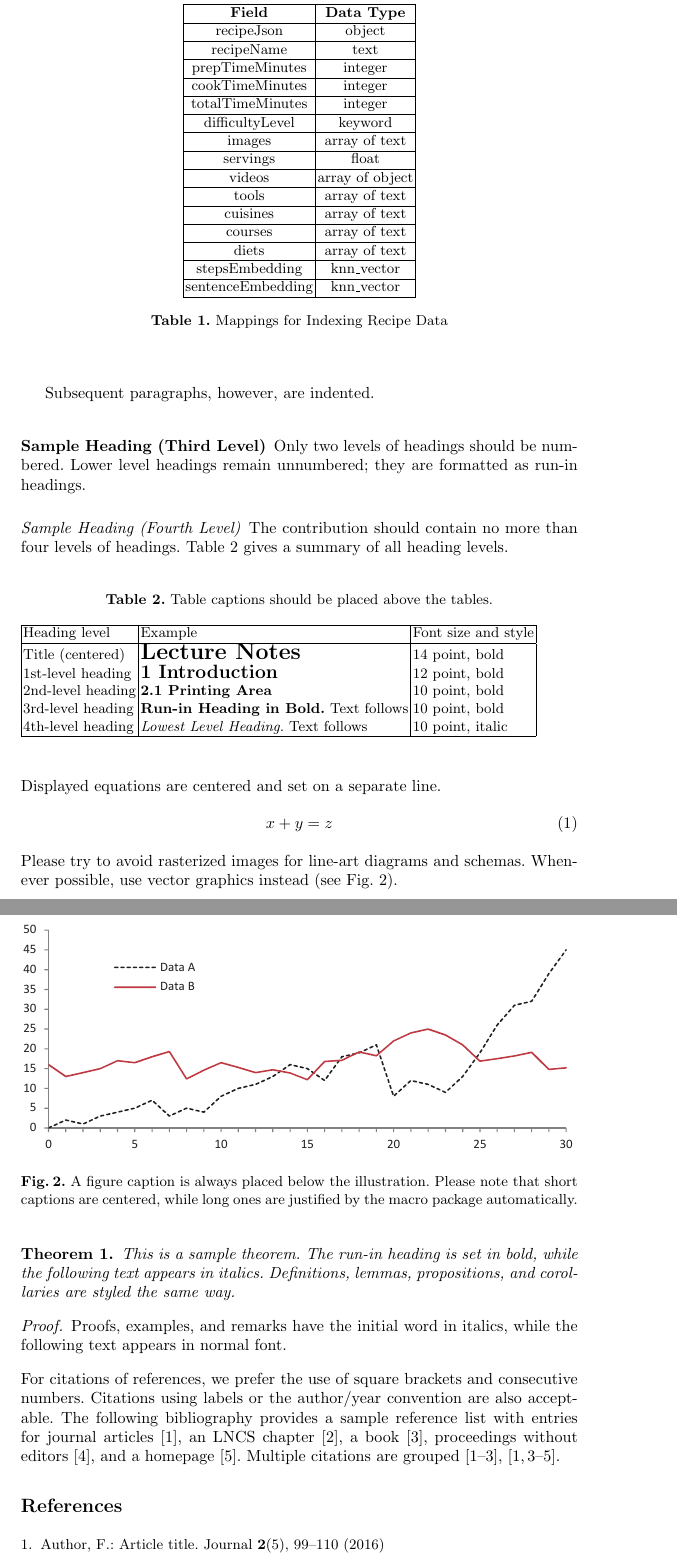
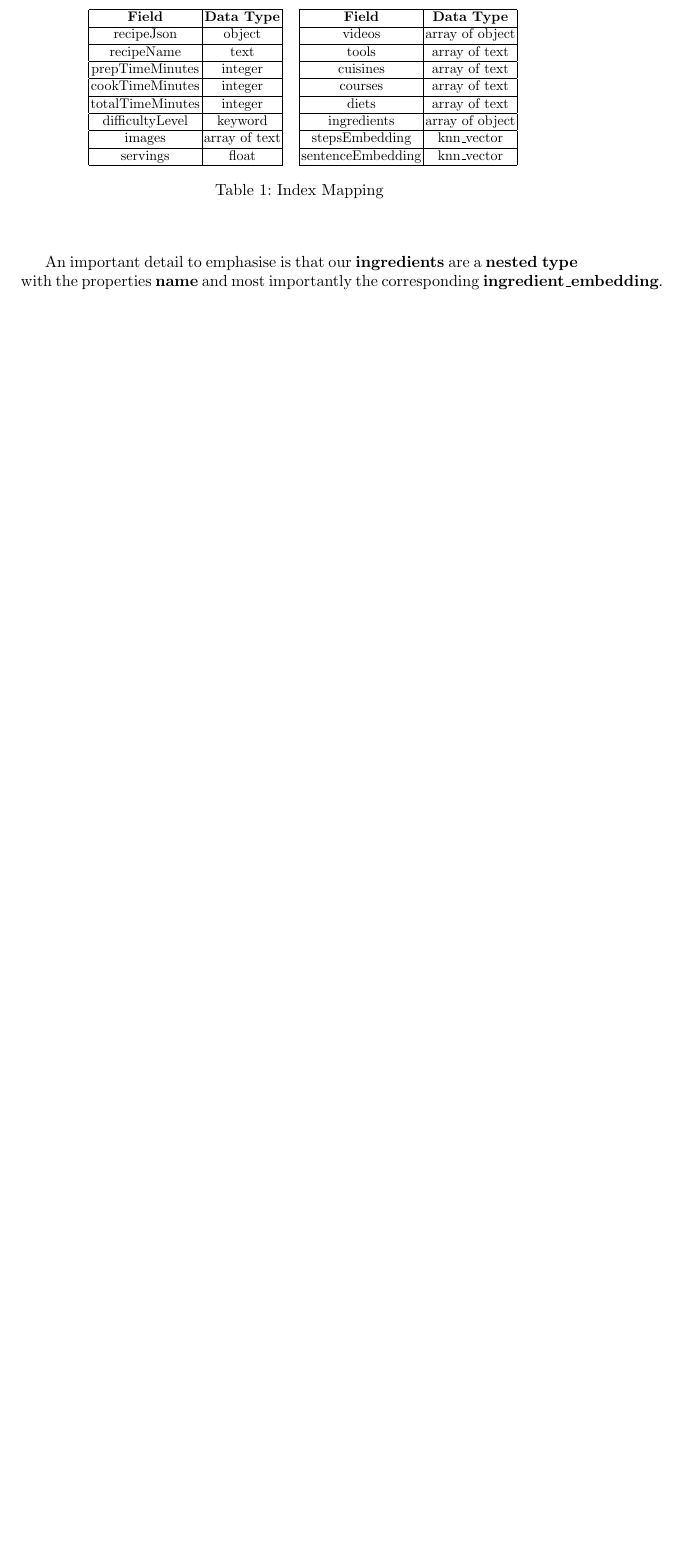
Before and after one commit to vladbug/CookingBot, a LaTeX paper (Report/samplepaper.tex): two parts of pages 3 and 4 of 4 before the commit and part of page 2 of 2 after it, the two joined at a grey line, cut so that both start at the same text, the shorter picture padded with empty space. Compiled offline with pdfLaTeX.

Commit message:
I hate tables

```diff
--- a/Report/samplepaper.tex
+++ b/Report/samplepaper.tex
@@ -6,6 +6,11 @@
 %
 \usepackage{graphicx}
 \usepackage{amsmath}
+\usepackage{longtable}
+\usepackage{float} % For precise float placement
+\usepackage{subcaption} % For subtables
+\usepackage{afterpage} % For forcing table to appear after current page
+\usepackage{setspace} % For adjusting line spacing
 % Used for displaying a sample figure. If possible, figure files should
 % be included in EPS format.
 %
@@ -67,6 +71,12 @@ We must parse the data from the dataset which is a JSON file. We do that while w
-\begin{table}[htbp]
+We must parse the data from the dataset which is a JSON file. We do that while we populate our indexes in OpenSearch. For each recipe we parse the JSON and send the relevant information to the index mapping that was created. We introduce a set of mappings tailored to effectively index recipe data and they are the following:
+
+
+\begin{table}[ht]
 \centering
 \setlength{\abovecaptionskip}{10pt} % Adjust the spacing here
+\resizebox{0.8\textwidth}{!}{%
+\begin{subtable}{0.45\linewidth}
+\centering
 \begin{tabular}{|c|c|}
 \hline
 \textbf{Field} & \textbf{Data Type} \\ \hline
@@ -78,15 +88,28 @@ totalTimeMinutes & integer \\ \hline
 difficultyLevel & keyword \\ \hline
 images & array of text \\ \hline
 servings & float \\ \hline
+\end{tabular}
+\end{subtable}
+\hfill % Add horizontal space between subtables
+\begin{subtable}{0.45\linewidth}
+\centering
+\begin{tabular}{|c|c|}
+\hline
+\textbf{Field} & \textbf{Data Type} \\ \hline
 videos & array of object \\ \hline
 tools & array of text \\ \hline
 cuisines & array of text \\ \hline
 courses & array of text \\ \hline
 diets & array of text \\ \hline
-stepsEmbedding & \text{knn\_vector} \\ \hline
-sentenceEmbedding & \text{knn\_vector} \\ \hline
+ingredients & array of object \\ \hline
+stepsEmbedding & knn\_vector \\ \hline
+sentenceEmbedding & knn\_vector \\ \hline
 \end{tabular}
-\caption{Mappings for Indexing Recipe Data}
+\end{subtable}
+}
+\caption{Index Mapping}
 \label{tab:mappings}
 \end{table}
 
+An important detail to emphasise is that our \textbf{ingredients} are a \textbf{nested type} with the properties \textbf{name} and most importantly the
+corresponding \textbf{\text{ingredient\_embedding}}.
@@ -98,78 +116 @@ equation etc. does not need an indent, either.
 
-Subsequent paragraphs, however, are indented.
-
-\subsubsection{Sample Heading (Third Level)} Only two levels of
-headings should be numbered. Lower level headings remain unnumbered;
-they are formatted as run-in headings.
-
-\paragraph{Sample Heading (Fourth Level)}
-The contribution should contain no more than four levels of
-headings. Table~\ref{tab1} gives a summary of all heading levels.
-
-\begin{table}
-\caption{Table captions should be placed above the
-tables.}\label{tab1}
-\begin{tabular}{|l|l|l|}
-\hline
-Heading level &  Example & Font size and style\\
-\hline
-Title (centered) &  {\Large\bfseries Lecture Notes} & 14 point, bold\\
-1st-level heading &  {\large\bfseries 1 Introduction} & 12 point, bold\\
-2nd-level heading & {\bfseries 2.1 Printing Area} & 10 point, bold\\
-3rd-level heading & {\bfseries Run-in Heading in Bold.} Text follows & 10 point, bold\\
-4th-level heading & {\itshape Lowest Level Heading.} Text follows & 10 point, italic\\
-\hline
-\end{tabular}
-\end{table}
-
-
-\noindent Displayed equations are centered and set on a separate
-line.
-\begin{equation}
-x + y = z
-\end{equation}
-Please try to avoid rasterized images for line-art diagrams and
-schemas. Whenever possible, use vector graphics instead (see
-Fig.~\ref{fig1}).
-
-\begin{figure}
-\includegraphics[width=\textwidth]{fig1.eps}
-\caption{A figure caption is always placed below the illustration.
-Please note that short captions are centered, while long ones are
-justified by the macro package automatically.} \label{fig1}
-\end{figure}
-
-\begin{theorem}
-This is a sample theorem. The run-in heading is set in bold, while
-the following text appears in italics. Definitions, lemmas,
-propositions, and corollaries are styled the same way.
-\end{theorem}
-%
-% the environments 'definition', 'lemma', 'proposition', 'corollary',
-% 'remark', and 'example' are defined in the LLNCS documentclass as well.
-%
-\begin{proof}
-Proofs, examples, and remarks have the initial word in italics,
-while the following text appears in normal font.
-\end{proof}
-For citations of references, we prefer the use of square brackets
-and consecutive numbers. Citations using labels or the author/year
-convention are also acceptable. The following bibliography provides
-a sample reference list with entries for journal
-articles~\cite{ref_article1}, an LNCS chapter~\cite{ref_lncs1}, a
-book~\cite{ref_book1}, proceedings without editors~\cite{ref_proc1},
-and a homepage~\cite{ref_url1}. Multiple citations are grouped
-\cite{ref_article1,ref_lncs1,ref_book1},
-\cite{ref_article1,ref_book1,ref_proc1,ref_url1}.
-%
-% ---- Bibliography ----
-%
-% BibTeX users should specify bibliography style 'splncs04'.
-% References will then be sorted and formatted in the correct style.
-%
-% \bibliographystyle{splncs04}
-% \bibliography{mybibliography}
-%
-\begin{thebibliography}{8}
-\bibitem{ref_article1}
-Author, F.: Article title. Journal \textbf{2}(5), 99--110 (2016)
```
Also changed, not shown: Report/samplepaper.tex (34 more changed lines).
